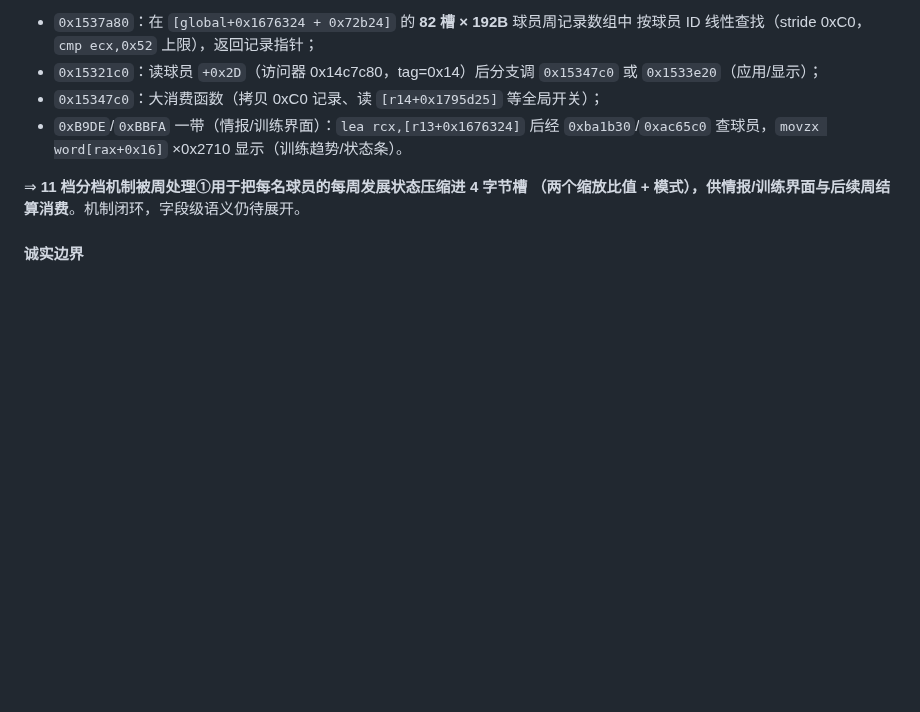
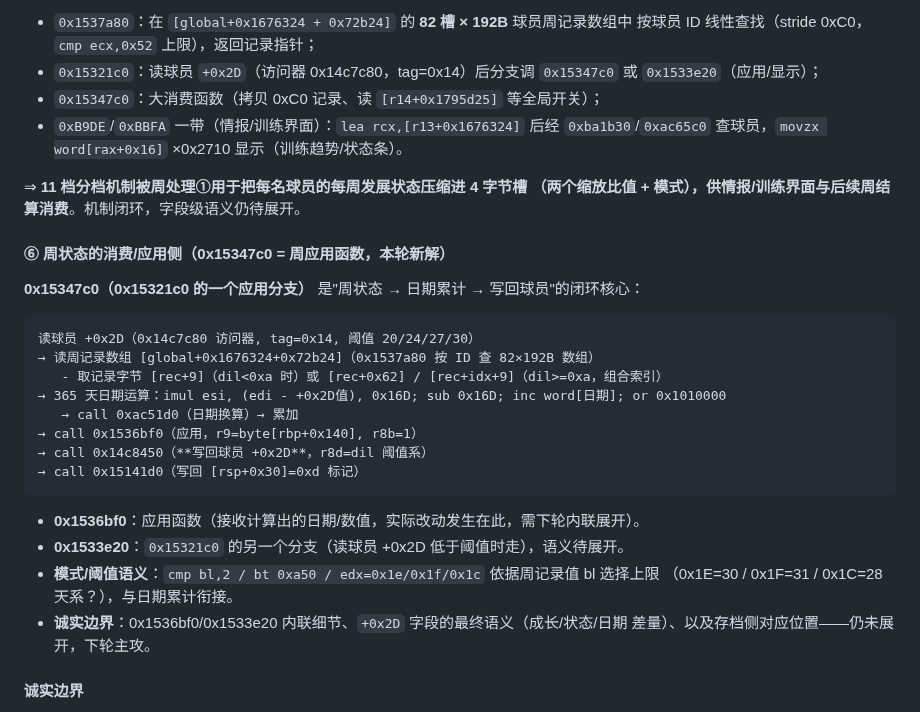
Before and after one commit to leo-grayrat/pes-file-reader, a Markdown page: docs/exe-save-layout.md, the part around the change. GitHub-like rendering; blank space fills up the shorter version.

Commit message:
docs: trace weekly state consumption side - 0x15347c0 date-accumulation apply function closes loop

````diff
--- a/docs/exe-save-layout.md
+++ b/docs/exe-save-layout.md
@@ -1134,6 +1134,28 @@ mov    dword ptr [rdx], ecx
 ⇒ **11 档分档机制被周处理①用于把每名球员的每周发展状态压缩进 4 字节槽
 （两个缩放比值 + 模式），供情报/训练界面与后续周结算消费**。机制闭环，字段级语义仍待展开。
 
+#### ⑥ 周状态的消费/应用侧（0x15347c0 = 周应用函数，本轮新解）
+
+**0x15347c0（0x15321c0 的一个应用分支）** 是"周状态 → 日期累计 → 写回球员"的闭环核心：
+
+```
+读球员 +0x2D（0x14c7c80 访问器, tag=0x14, 阈值 20/24/27/30）
+→ 读周记录数组 [global+0x1676324+0x72b24]（0x1537a80 按 ID 查 82×192B 数组）
+   - 取记录字节 [rec+9]（dil<0xa 时）或 [rec+0x62] / [rec+idx+9]（dil>=0xa，组合索引）
+→ 365 天日期运算：imul esi, (edi - +0x2D值), 0x16D; sub 0x16D; inc word[日期]; or 0x1010000
+   → call 0xac51d0（日期换算）→ 累加
+→ call 0x1536bf0（应用，r9=byte[rbp+0x140], r8b=1）
+→ call 0x14c8450（**写回球员 +0x2D**，r8d=dil 阈值系）
+→ call 0x15141d0（写回 [rsp+0x30]=0xd 标记）
+```
+
+- **0x1536bf0**：应用函数（接收计算出的日期/数值，实际改动发生在此，需下轮内联展开）。
+- **0x1533e20**：`0x15321c0` 的另一个分支（读球员 +0x2D 低于阈值时走），语义待展开。
+- **模式/阈值语义**：`cmp bl,2 / bt 0xa50 / edx=0x1e/0x1f/0x1c` 依据周记录值 bl 选择上限
+  （0x1E=30 / 0x1F=31 / 0x1C=28 天系？），与日期累计衔接。
+- **诚实边界**：0x1536bf0/0x1533e20 内联细节、`+0x2D` 字段的最终语义（成长/状态/日期
+  差量）、以及存档侧对应位置——仍未展开，下轮主攻。
+
 #### 诚实边界
 - `+0x2D/+0x30/+0x6C`（周处理①读）与 `+0x186A4` 位域（周处理②写）的**精确语义
   （成长/状态/趋势）**仍待把 0x12dcfb0/0x15358e0 内联逐字段展开——"何时+对谁+写到哪个
````
